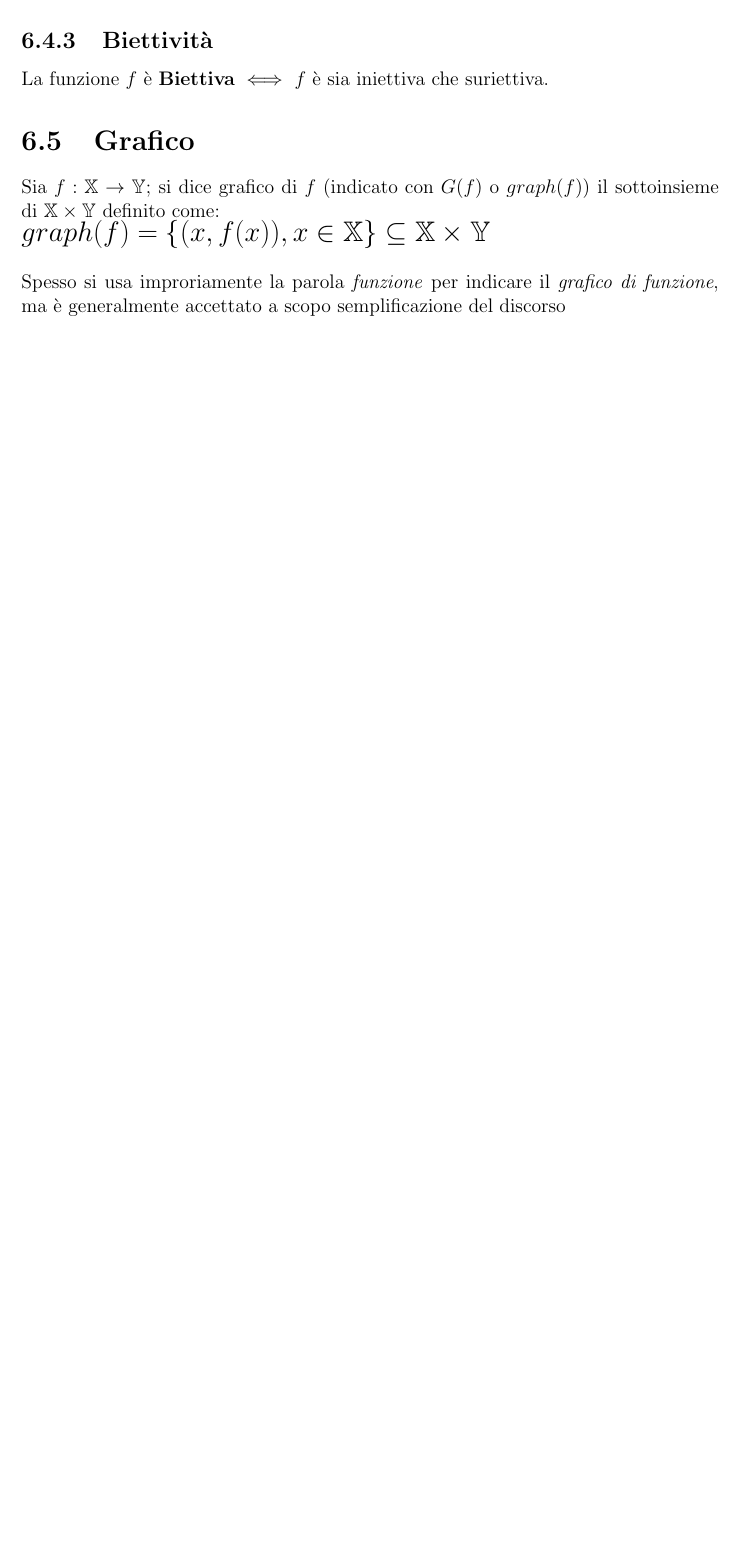
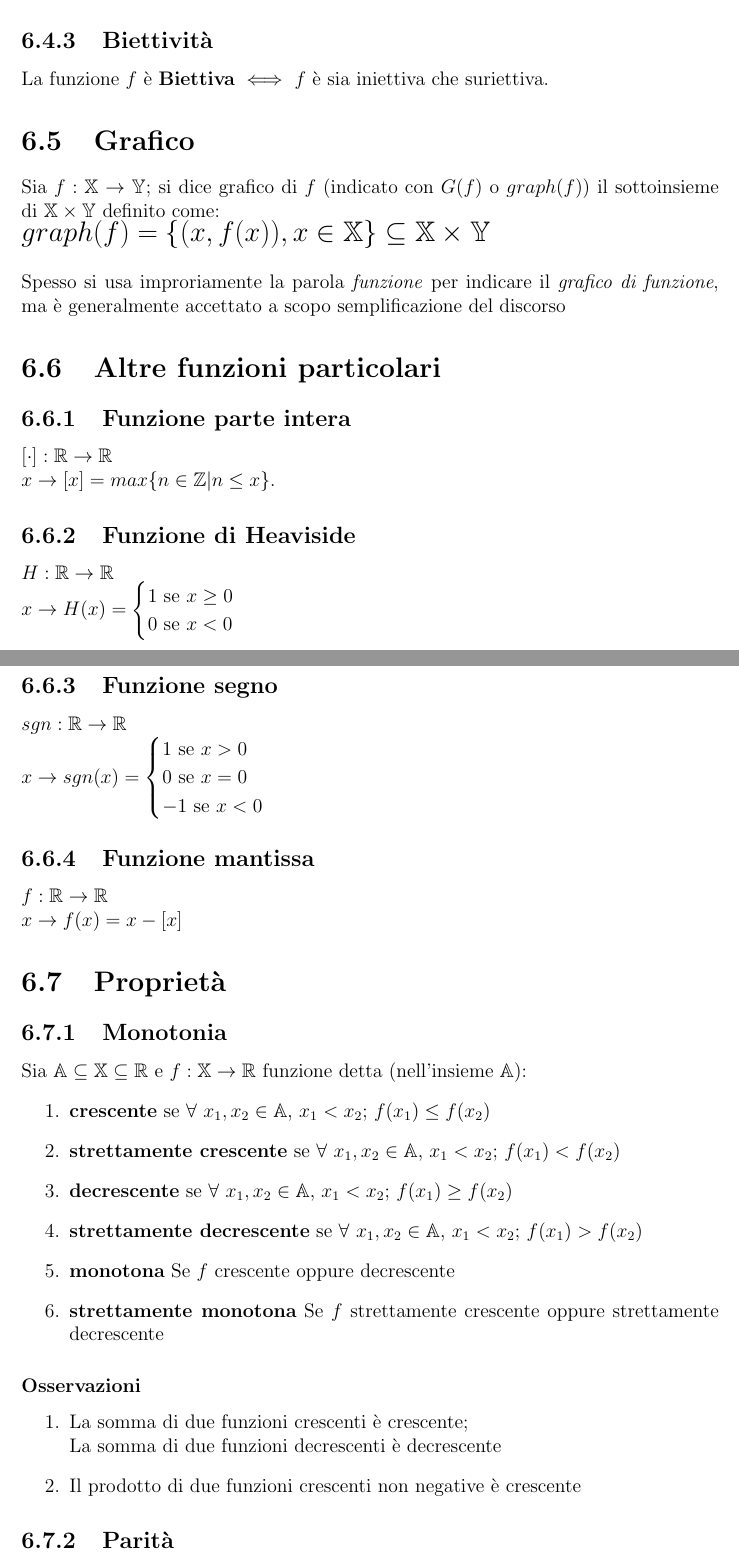
Before and after one commit to ZamboniMarco99/Analisi1-UNITN, a LaTeX document (Analisi1-Unitn.tex, which reads chapters/definizioneFunzioni.tex): part of page 14 of 14 before the commit and two parts of pages 14 and 15 of 17 after it, the two joined at a grey line, cut so that both start at the same text, the shorter picture padded with empty space. Compiled offline with pdfLaTeX.

Commit message:
Aggiunte alcune proprietà, gli estremi, le successioni e la composizione di funzioni

```diff
--- a/chapters/definizioneFunzioni.tex
+++ b/chapters/definizioneFunzioni.tex
@@ -64,3 +64,46 @@ $graph(f)=\{(x,f(x)), x \in \mathbb{X}\} \subseteq \mathbb{X}\times\mathbb{Y}$
 \end{Large}\\
 \\
 Spesso si usa improriamente la parola \textit{funzione} per indicare il \textit{grafico di funzione}, ma è generalmente accettato a scopo semplificazione del discorso
+
+\section{Altre funzioni particolari}
+\subsection{Funzione parte intera}
+$[\cdot]: \mathbb{R} \rightarrow \mathbb{R}\\
+x \rightarrow [x] = max\{n \in \mathbb{Z} | n\leq x\}$.
+\subsection{Funzione di Heaviside}
+$H: \mathbb{R} \rightarrow \mathbb{R}\\
+x \rightarrow H(x) =
+\begin{cases}
+1 \text{  se } x \geq 0\\
+0 \text{  se } x < 0
+\end{cases}$
+\subsection{Funzione segno}
+$sgn: \mathbb{R} \rightarrow \mathbb{R}\\
+x \rightarrow sgn(x) =
+\begin{cases}
+1 \text{  se } x > 0\\
+0 \text{  se } x = 0\\
+-1 \text{  se } x < 0
+\end{cases}$
+\subsection{Funzione mantissa}
+$f: \mathbb{R} \rightarrow \mathbb{R}\\
+x \rightarrow f(x) = x - [x]$
+
+\section{Proprietà}
+\subsection{Monotonia}
+Sia $\mathbb{A} \subseteq \mathbb{X} \subseteq \mathbb{R}$ e $f: \mathbb{X} \rightarrow \mathbb{R}$ funzione detta (nell'insieme $\mathbb{A}$):
+\begin{enumerate}
+\item \textbf{crescente} se $\forall\ x_1,x_2 \in \mathbb{A}$, $x_1<x_2$; $f(x_1) \leq f(x_2)$
+\item \textbf{strettamente crescente} se $\forall\ x_1,x_2 \in \mathbb{A}$, $x_1<x_2$; $f(x_1) < f(x_2)$
+\item \textbf{decrescente} se $\forall\ x_1,x_2 \in \mathbb{A}$, $x_1<x_2$; $f(x_1) \geq f(x_2)$
+\item \textbf{strettamente decrescente} se $\forall\ x_1,x_2 \in \mathbb{A}$, $x_1<x_2$; $f(x_1) > f(x_2)$
+\item \textbf{monotona} Se $f$ crescente oppure decrescente
+\item \textbf{strettamente monotona} Se $f$ strettamente crescente oppure strettamente decrescente
+\end{enumerate}
+\subsubsection{Osservazioni}
+\begin{enumerate}
+\item La somma di due funzioni crescenti è crescente;\\
+La somma di due funzioni decrescenti è decrescente
+\item Il prodotto di due funzioni crescenti non negative è crescente
+\end{enumerate}
+
+\subsection{Parità}
@@ -66,0 +122 @@ Spesso si usa improriamente la parola \textit{funzione} per indicare il \textit{
+\subsection{Positività}
```
Also changed, not shown: chapters/definizioneFunzioni.tex (56 more changed lines).
